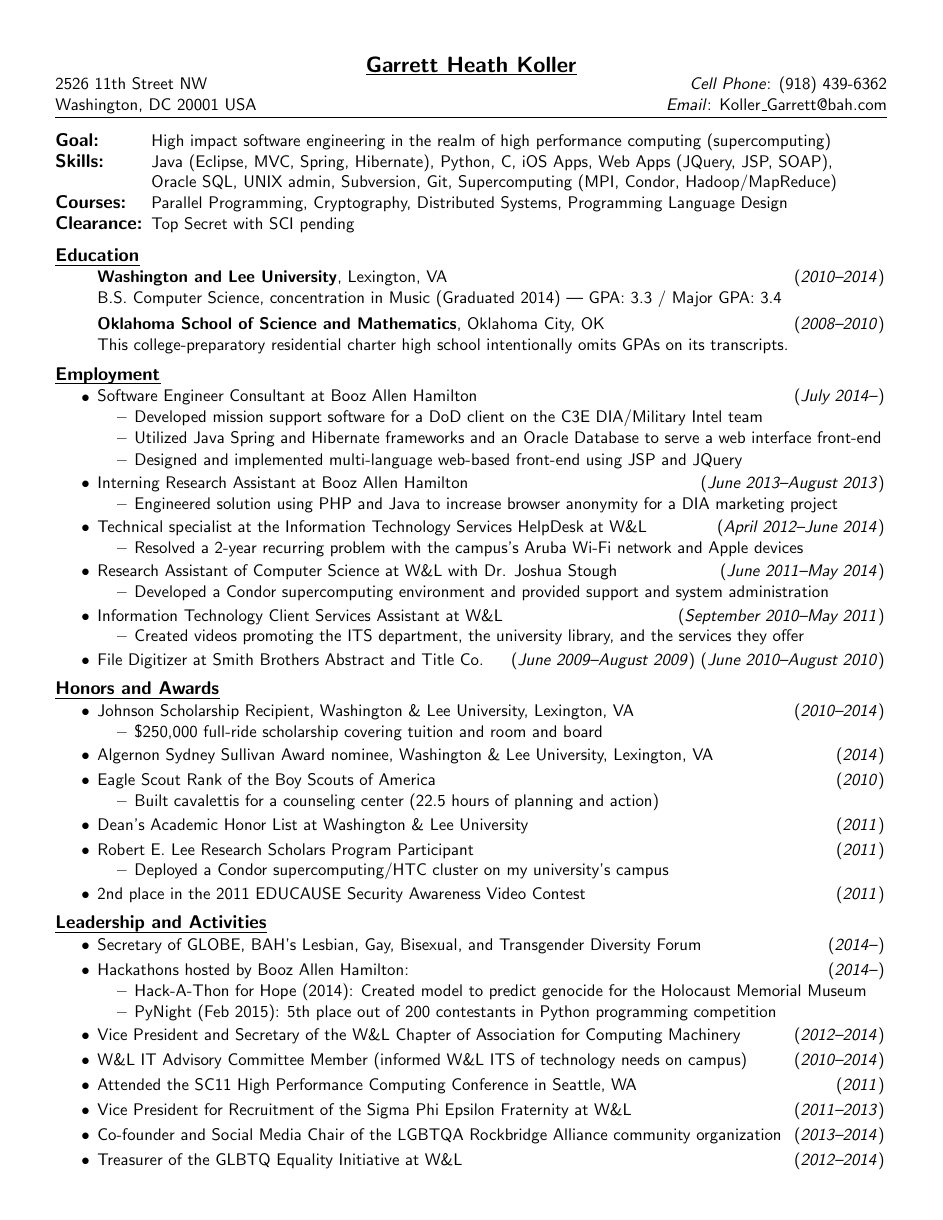
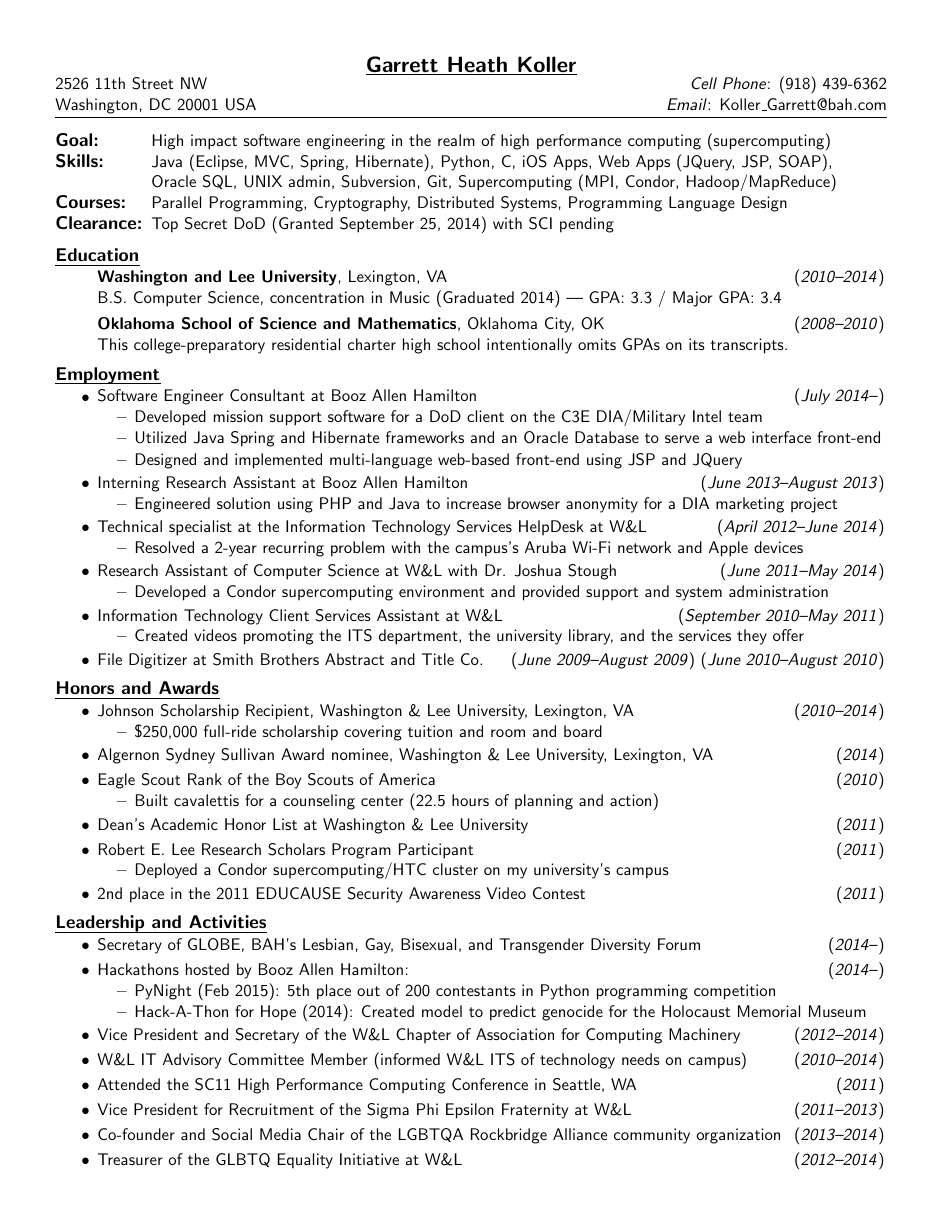
Before and after one commit to garrettheath4/Resume, a LaTeX CV (Garrett Koller Resume.tex): the whole page. Compiled offline with pdfLaTeX.

Commit message:
Described DoD clearance and reordered hackathons
Clearance says "Top Secret DoD (Granted September 25, 2014) with SCI
pending"; PyNight hackathon is listed before Hack-A-Thon for Hope

```diff
--- a/Garrett Koller Resume.tex
+++ b/Garrett Koller Resume.tex
@@ -67,11 +67,11 @@
 	{\item \dated{Secretary of GLOBE, BAH's Lesbian, Gay, Bisexual, and Transgender Diversity Forum}{2014--}}
 \newcommand{\activityhackathons}
 	{\item \dated{Hackathons hosted by Booz Allen Hamilton:}{2014--}
-		\lst{Hack-A-Thon for Hope (2014): Created model to predict genocide for the
-		     Holocaust Memorial Museum
+		\lst{PyNight (Feb 2015): 5th place out of 200 contestants in Python programming
+		     competition
 		\vspace{\subListMidAntispace}
-		\item PyNight (Feb 2015): 5th place out of 200 contestants in Python programming
-		competition}}
+		\item Hack-A-Thon for Hope (2014): Created model to predict genocide for the
+		      Holocaust Memorial Museum}}
 \newcommand{\leadershipra}
 	{\item \dated{Co-founder and Social Media Chair of the
 	              \href{https://www.facebook.com/groups/417758651658266/}
@@ -127,7 +127,7 @@
 							  Hadoop/MapReduce) \\
 {\large \textbf{Courses:}}		& Parallel Programming, Cryptography,
 							  Distributed Systems, Programming Language Design \\
-{\large \textbf{Clearance:}}	& Top Secret with SCI pending
+{\large \textbf{Clearance:}}	& Top Secret DoD (Granted September 25, 2014) with SCI pending
 \end{tabular*}
 
 \vspace{\firstSectionSpacing}
```
Also changed, not shown: Garrett Koller Resume.pdf, 1 other file.
